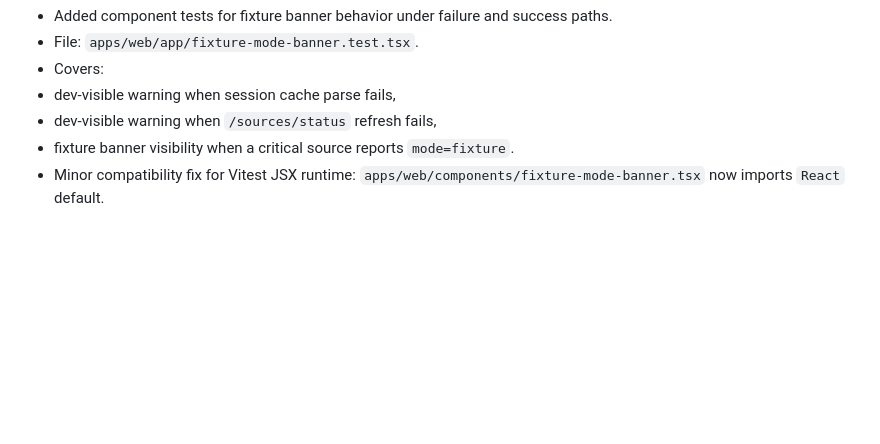
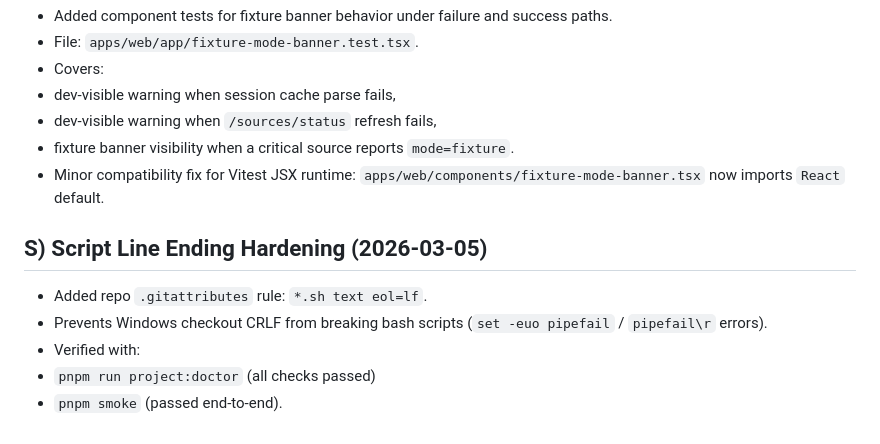
Before and after one commit to Jadkins333/autonomous-realtor-copilot, a Markdown page: docs/HANDOFF.md, the part around the change. GitHub-like rendering; blank space fills up the shorter version.

Commit message:
docs: note shell script LF hardening and verification

```diff
--- a/docs/HANDOFF.md
+++ b/docs/HANDOFF.md
@@ -545,3 +545,10 @@ New regression coverage:
  - dev-visible warning when `/sources/status` refresh fails,
  - fixture banner visibility when a critical source reports `mode=fixture`.
 - Minor compatibility fix for Vitest JSX runtime: `apps/web/components/fixture-mode-banner.tsx` now imports `React` default.
+
+## S) Script Line Ending Hardening (2026-03-05)
+- Added repo `.gitattributes` rule: `*.sh text eol=lf`.
+- Prevents Windows checkout CRLF from breaking bash scripts (`set -euo pipefail` / `pipefail\r` errors).
+- Verified with:
+ - `pnpm run project:doctor` (all checks passed)
+ - `pnpm smoke` (passed end-to-end).
```
